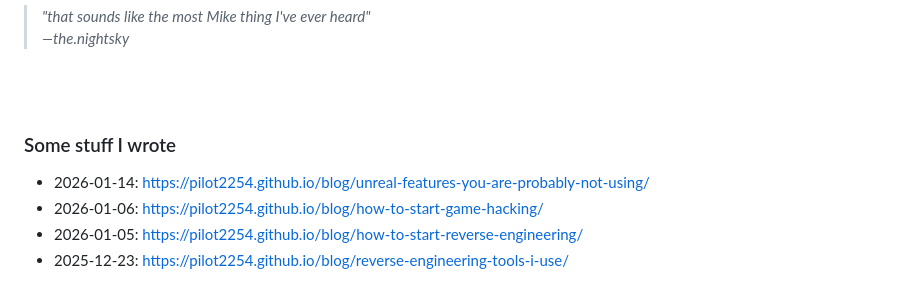
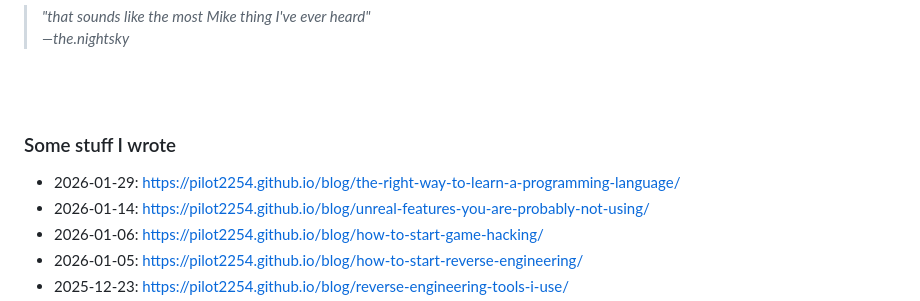
Before and after one commit to pilot2254/pilot2254, a Markdown page: README.md, the part around the change. Drawn GitHub-style.

```diff
--- a/README.md
+++ b/README.md
@@ -69,6 +69,7 @@
   <br><br>
 
   ### Some stuff I wrote
+  - 2026-01-29: https://pilot2254.github.io/blog/the-right-way-to-learn-a-programming-language/
   - 2026-01-14: https://pilot2254.github.io/blog/unreal-features-you-are-probably-not-using/
   - 2026-01-06: https://pilot2254.github.io/blog/how-to-start-game-hacking/
   - 2026-01-05: https://pilot2254.github.io/blog/how-to-start-reverse-engineering/
```
